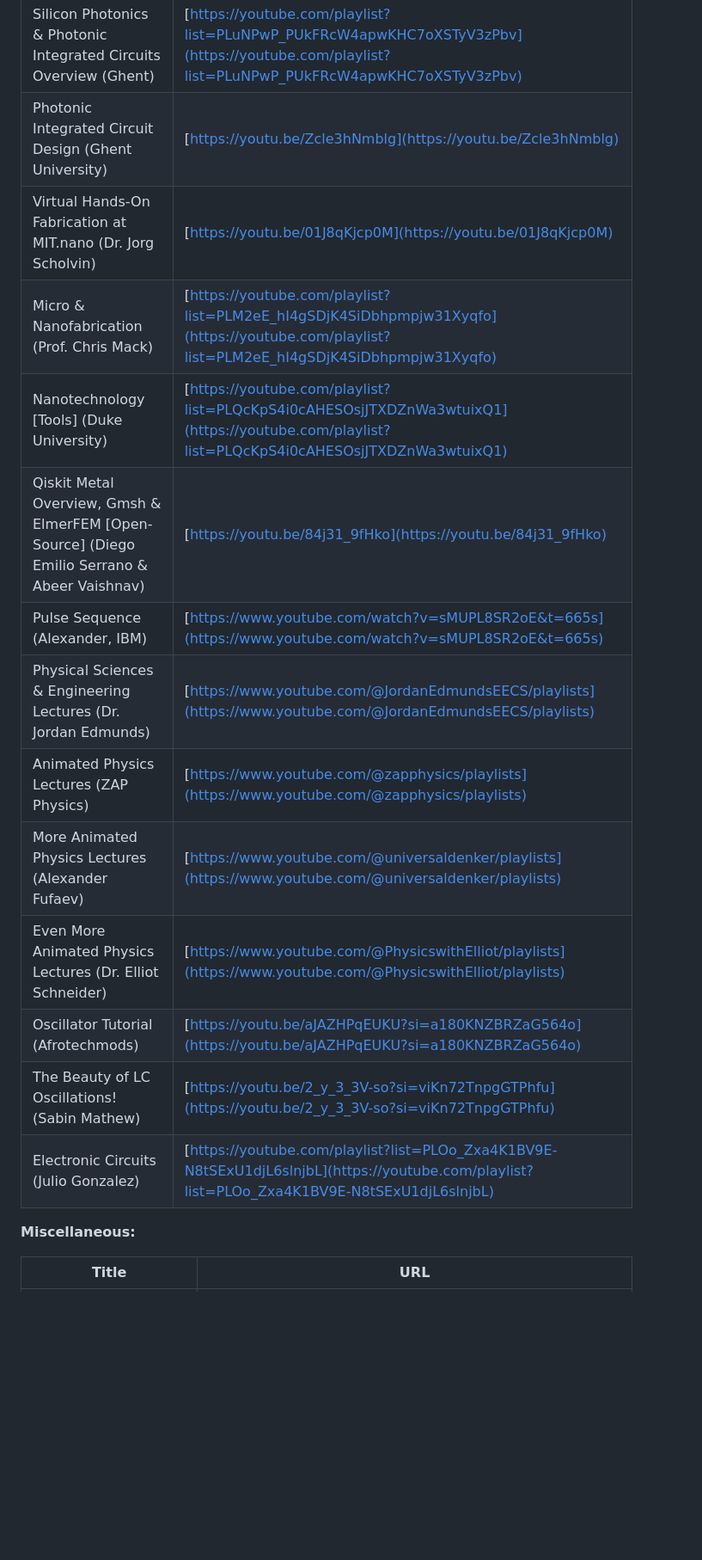
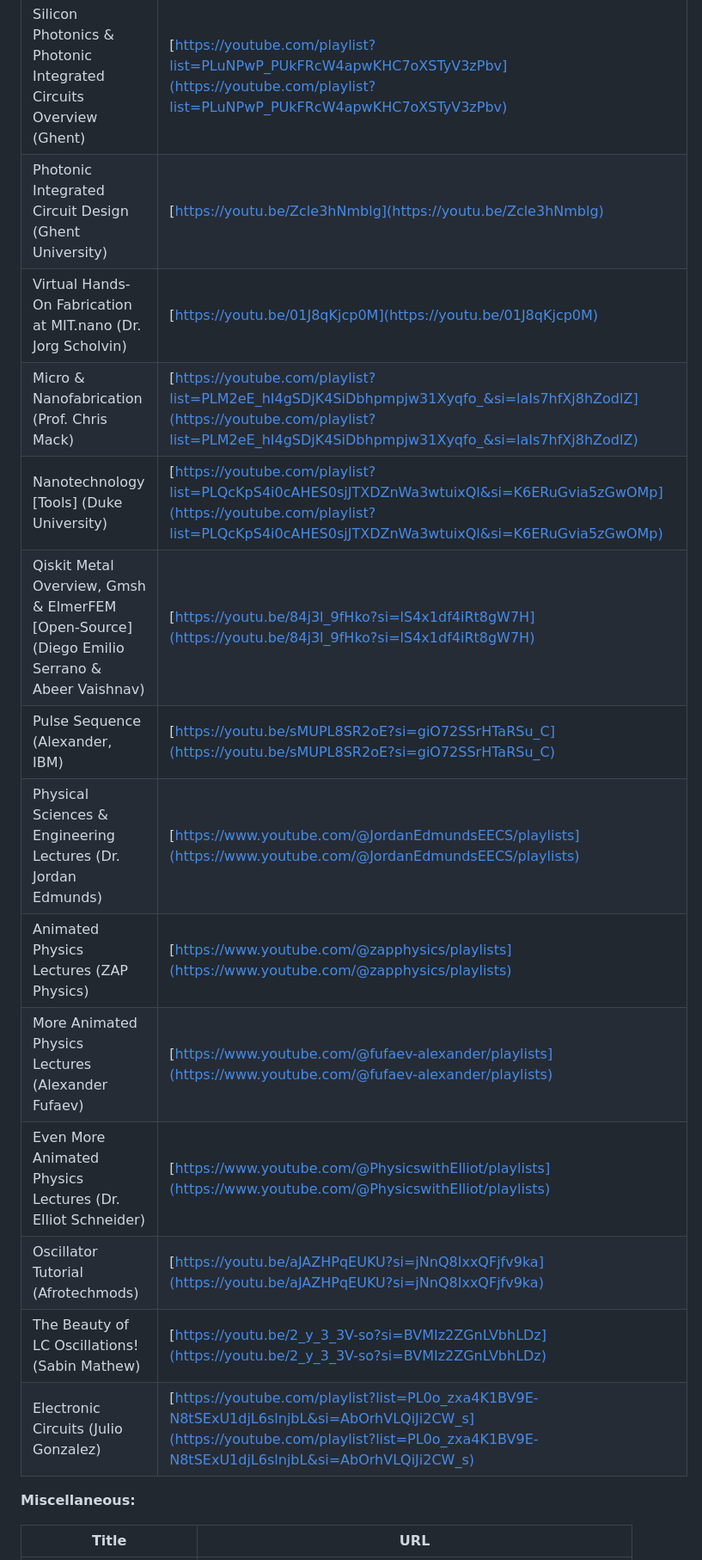
Before and after one commit to OJB-Quantum/QC-Hardware-How-To, a Markdown page: README.md, the part around the change printed below. Shown: that part at 86% size. Drawn GitHub-style; blank space fills up the shorter version.

Commit message:
Update README.md
Signed-off-by: Onri Jay Benally <88035770+OJB-Quantum@users.noreply.github.com>

```diff
--- a/README.md
+++ b/README.md
@@ -233,17 +233,17 @@ Related Open Access Lectures & Tutorials (Up to Graduate Level):
 | Silicon Photonics & Photonic Integrated Circuits Overview (Ghent)      | [https://youtube.com/playlist?list=PLuNPwP_PUkFRcW4apwKHC7oXSTyV3zPbv](https://youtube.com/playlist?list=PLuNPwP_PUkFRcW4apwKHC7oXSTyV3zPbv)                                                               |
-| Photonic Integrated Circuit Design (Ghent University)                  | [https://youtu.be/Zcle3hNmblg](https://youtu.be/Zcle3hNmblg)                                                                                                                                              |
-| Virtual Hands-On Fabrication at MIT.nano (Dr. Jorg Scholvin)               | [https://youtu.be/01J8qKjcp0M](https://youtu.be/01J8qKjcp0M)                                                                                                                                              |
-| Micro & Nanofabrication (Prof. Chris Mack)                             | [https://youtube.com/playlist?list=PLM2eE_hI4gSDjK4SiDbhpmpjw31Xyqfo](https://youtube.com/playlist?list=PLM2eE_hI4gSDjK4SiDbhpmpjw31Xyqfo)                                                                |
-| Nanotechnology [Tools] (Duke University)                               | [https://youtube.com/playlist?list=PLQcKpS4i0cAHESOsjJTXDZnWa3wtuixQ1](https://youtube.com/playlist?list=PLQcKpS4i0cAHESOsjJTXDZnWa3wtuixQ1)                                                               |
-| Qiskit Metal Overview, Gmsh & ElmerFEM [Open-Source] (Diego Emilio Serrano & Abeer Vaishnav)           | [https://youtu.be/84j31_9fHko](https://youtu.be/84j31_9fHko)                                                                                                                           |
-| Pulse Sequence (Alexander, IBM)                                                                        | [https://www.youtube.com/watch?v=sMUPL8SR2oE&t=665s](https://www.youtube.com/watch?v=sMUPL8SR2oE&t=665s)                                                                               |
+| Photonic Integrated Circuit Design (Ghent University)                  | [https://youtu.be/Zcle3hNmblg](https://youtu.be/Zcle3hNmblg)    |
+| Virtual Hands-On Fabrication at MIT.nano (Dr. Jorg Scholvin)               | [https://youtu.be/01J8qKjcp0M](https://youtu.be/01J8qKjcp0M) |
+| Micro & Nanofabrication (Prof. Chris Mack)                             | [https://youtube.com/playlist?list=PLM2eE_hI4gSDjK4SiDbhpmpjw31Xyqfo_&si=laIs7hfXj8hZodlZ](https://youtube.com/playlist?list=PLM2eE_hI4gSDjK4SiDbhpmpjw31Xyqfo_&si=laIs7hfXj8hZodlZ)                                                                |
+| Nanotechnology [Tools] (Duke University)                               | [https://youtube.com/playlist?list=PLQcKpS4i0cAHES0sjJTXDZnWa3wtuixQl&si=K6ERuGvia5zGwOMp](https://youtube.com/playlist?list=PLQcKpS4i0cAHES0sjJTXDZnWa3wtuixQl&si=K6ERuGvia5zGwOMp)                                                               |
+| Qiskit Metal Overview, Gmsh & ElmerFEM [Open-Source] (Diego Emilio Serrano & Abeer Vaishnav)           | [https://youtu.be/84j3l_9fHko?si=lS4x1df4iRt8gW7H](https://youtu.be/84j3l_9fHko?si=lS4x1df4iRt8gW7H) |
+| Pulse Sequence (Alexander, IBM)                                                                        | [https://youtu.be/sMUPL8SR2oE?si=giO72SSrHTaRSu_C](https://youtu.be/sMUPL8SR2oE?si=giO72SSrHTaRSu_C)                                                                               |
 | Physical Sciences & Engineering Lectures (Dr. Jordan Edmunds)                                          | [https://www.youtube.com/@JordanEdmundsEECS/playlists](https://www.youtube.com/@JordanEdmundsEECS/playlists)                                                                           |
-| Animated Physics Lectures (ZAP Physics)                                                                | [https://www.youtube.com/@zapphysics/playlists](https://www.youtube.com/@zapphysics/playlists)                                                                                         |
-| More Animated Physics Lectures (Alexander Fufaev)                                                      | [https://www.youtube.com/@universaldenker/playlists](https://www.youtube.com/@universaldenker/playlists)                                                                               |
+| Animated Physics Lectures (ZAP Physics)                                                                | [https://www.youtube.com/@zapphysics/playlists](https://www.youtube.com/@zapphysics/playlists) |
+| More Animated Physics Lectures (Alexander Fufaev)                                                      | [https://www.youtube.com/@fufaev-alexander/playlists](https://www.youtube.com/@fufaev-alexander/playlists)                                                                               |
 | Even More Animated Physics Lectures (Dr. Elliot Schneider)                                             | [https://www.youtube.com/@PhysicswithElliot/playlists](https://www.youtube.com/@PhysicswithElliot/playlists)                                                                           |
-| Oscillator Tutorial (Afrotechmods)                                                                     | [https://youtu.be/aJAZHPqEUKU?si=a180KNZBRZaG564o](https://youtu.be/aJAZHPqEUKU?si=a180KNZBRZaG564o)                                                                                   |
-| The Beauty of LC Oscillations! (Sabin Mathew)                                                          | [https://youtu.be/2_y_3_3V-so?si=viKn72TnpgGTPhfu](https://youtu.be/2_y_3_3V-so?si=viKn72TnpgGTPhfu)                                                                                   |
-| Electronic Circuits (Julio Gonzalez)                                                                   | [https://youtube.com/playlist?list=PLOo_Zxa4K1BV9E-N8tSExU1djL6slnjbL](https://youtube.com/playlist?list=PLOo_Zxa4K1BV9E-N8tSExU1djL6slnjbL)                                            |
+| Oscillator Tutorial (Afrotechmods)                                                                     | [https://youtu.be/aJAZHPqEUKU?si=jNnQ8IxxQFjfv9ka](https://youtu.be/aJAZHPqEUKU?si=jNnQ8IxxQFjfv9ka)                                                                                   |
+| The Beauty of LC Oscillations! (Sabin Mathew)                                                          | [https://youtu.be/2_y_3_3V-so?si=BVMIz2ZGnLVbhLDz](https://youtu.be/2_y_3_3V-so?si=BVMIz2ZGnLVbhLDz)                                                                                   |
+| Electronic Circuits (Julio Gonzalez)                                                                   | [https://youtube.com/playlist?list=PL0o_zxa4K1BV9E-N8tSExU1djL6slnjbL&si=AbOrhVLQiJi2CW_s](https://youtube.com/playlist?list=PL0o_zxa4K1BV9E-N8tSExU1djL6slnjbL&si=AbOrhVLQiJi2CW_s) |
 
 **Miscellaneous:**
 
```
Also changed, not shown: other parts of README.md (+7 -7 lines).
